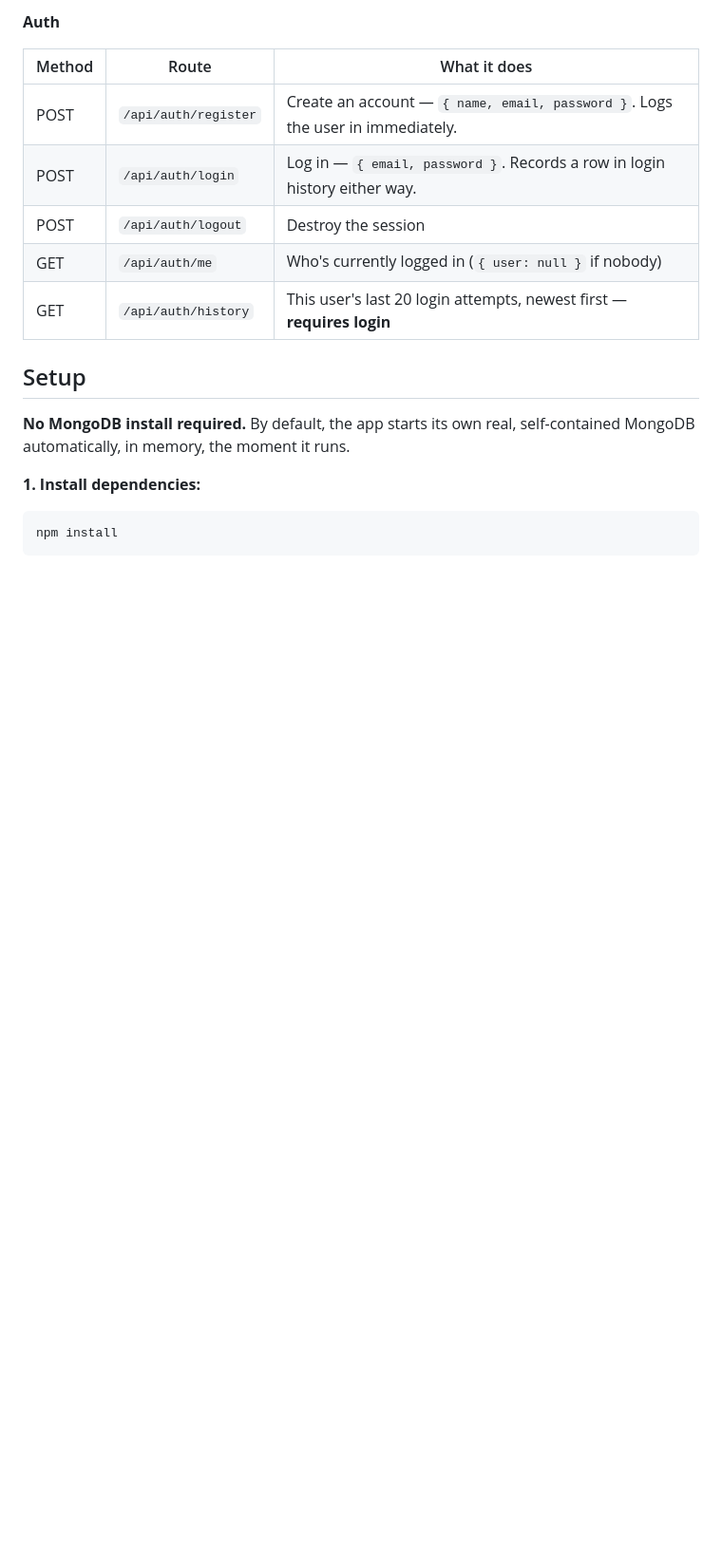
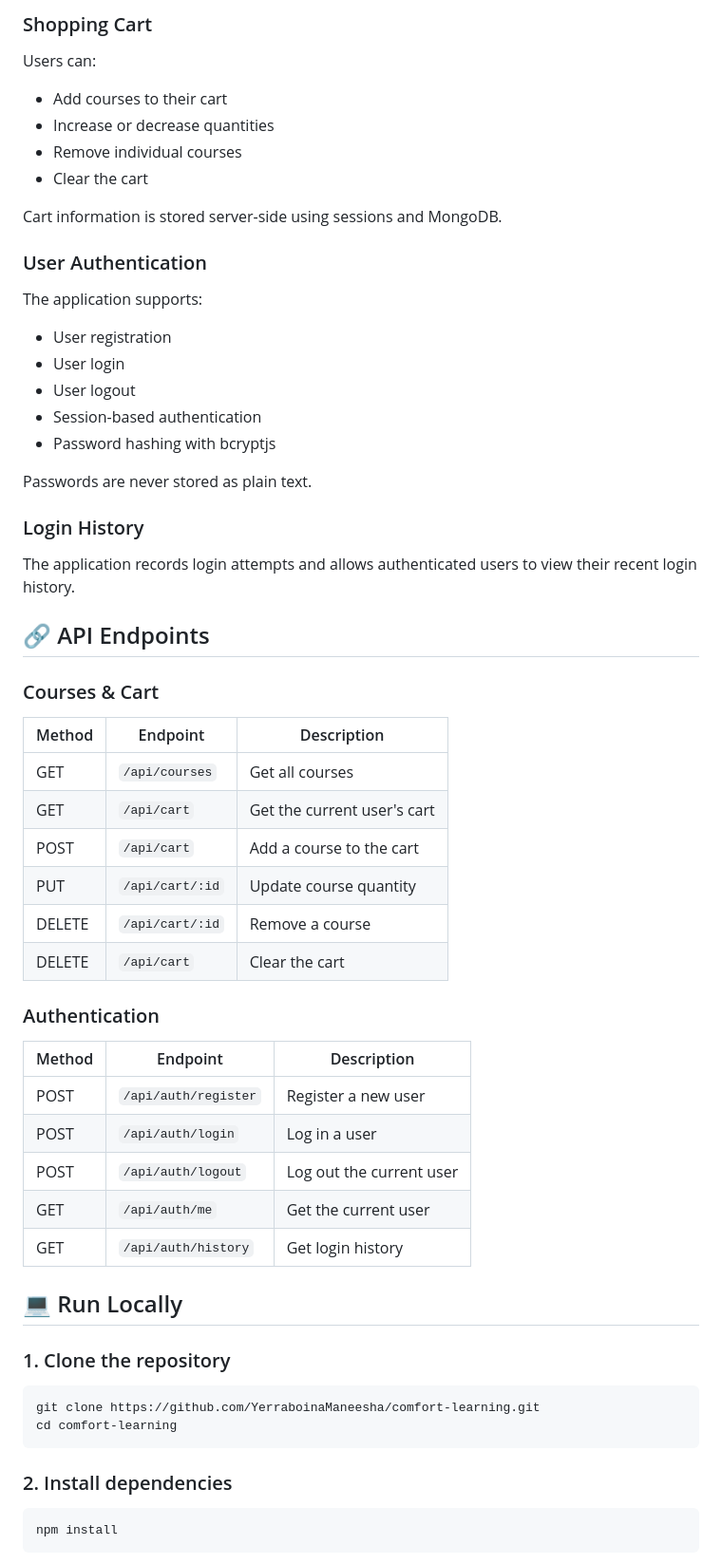
Before and after one commit to YerraboinaManeesha/comfort-learning, a Markdown page: README.md, the part around one of its changes. Shown at 95% size. Rendered like a GitHub page; blank space fills up the shorter version.

````diff
--- a/README.md
+++ b/README.md
@@ -53,19 +79,65 @@ comfortlearning-fullstack-mongo/
 
-**Auth**
+### Shopping Cart
 
-| Method | Route                  | What it does                                       |
-|--------|-------------------------|------------------------------------------------------|
-| POST   | `/api/auth/register`   | Create an account — `{ name, email, password }`. Logs the user in immediately. |
-| POST   | `/api/auth/login`      | Log in — `{ email, password }`. Records a row in login history either way. |
-| POST   | `/api/auth/logout`     | Destroy the session                                  |
-| GET    | `/api/auth/me`         | Who's currently logged in (`{ user: null }` if nobody) |
-| GET    | `/api/auth/history`    | This user's last 20 login attempts, newest first — **requires login** |
+Users can:
 
-## Setup
+* Add courses to their cart
+* Increase or decrease quantities
+* Remove individual courses
+* Clear the cart
 
-**No MongoDB install required.** By default, the app starts its own real, self-contained MongoDB automatically, in memory, the moment it runs.
+Cart information is stored server-side using sessions and MongoDB.
 
-**1. Install dependencies:**
+### User Authentication
+
+The application supports:
+
+* User registration
+* User login
+* User logout
+* Session-based authentication
+* Password hashing with bcryptjs
+
+Passwords are never stored as plain text.
+
+### Login History
+
+The application records login attempts and allows authenticated users to view their recent login history.
+
+## 🔗 API Endpoints
+
+### Courses & Cart
+
+| Method | Endpoint        | Description                 |
+| ------ | --------------- | --------------------------- |
+| GET    | `/api/courses`  | Get all courses             |
+| GET    | `/api/cart`     | Get the current user's cart |
+| POST   | `/api/cart`     | Add a course to the cart    |
+| PUT    | `/api/cart/:id` | Update course quantity      |
+| DELETE | `/api/cart/:id` | Remove a course             |
+| DELETE | `/api/cart`     | Clear the cart              |
+
+### Authentication
+
+| Method | Endpoint             | Description              |
+| ------ | -------------------- | ------------------------ |
+| POST   | `/api/auth/register` | Register a new user      |
+| POST   | `/api/auth/login`    | Log in a user            |
+| POST   | `/api/auth/logout`   | Log out the current user |
+| GET    | `/api/auth/me`       | Get the current user     |
+| GET    | `/api/auth/history`  | Get login history        |
+
+## 💻 Run Locally
+
+### 1. Clone the repository
+
+```bash
+git clone https://github.com/YerraboinaManeesha/comfort-learning.git
+cd comfort-learning
+```
+
+### 2. Install dependencies
+
 ```bash
 npm install
 ```
````
Also changed, not shown: other parts of README.md (+101 -66 lines).
